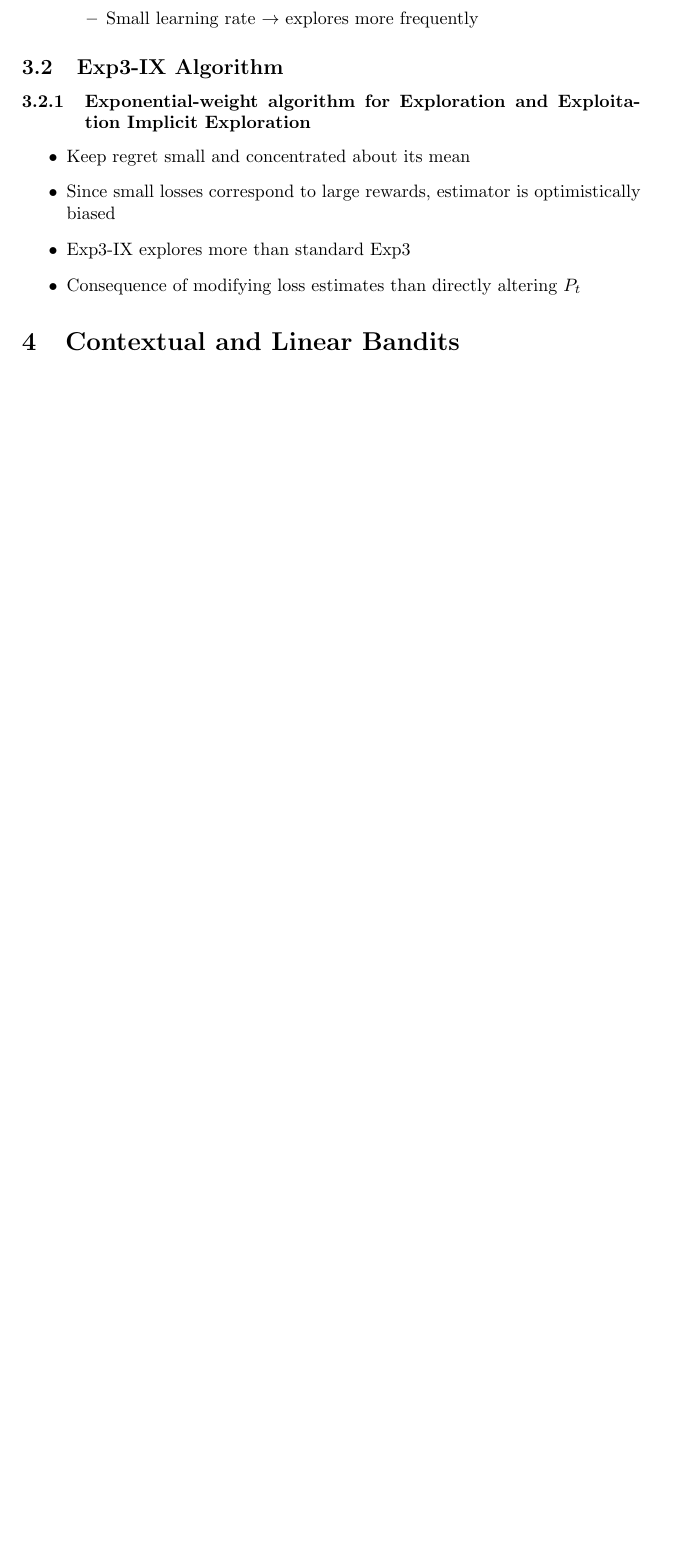
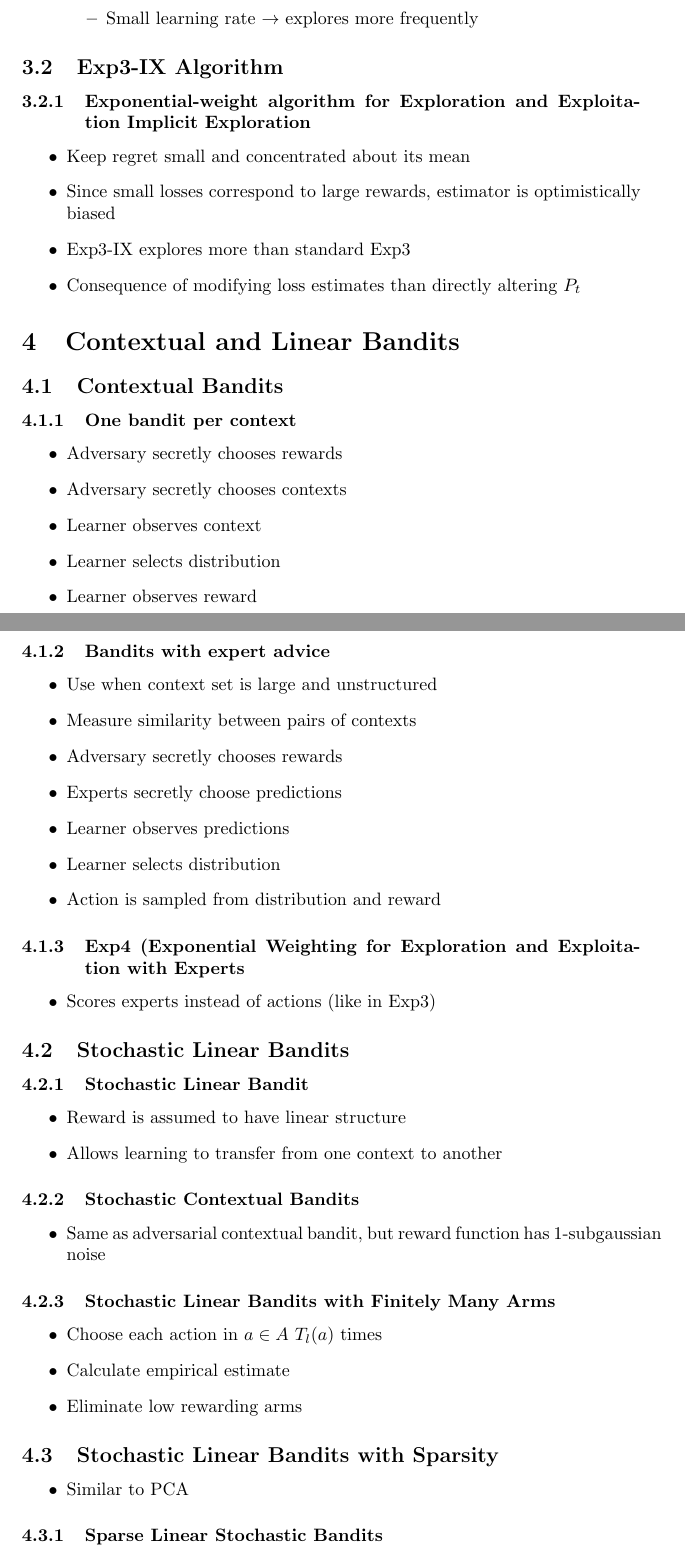
Before and after one commit to dsbuddy/Deep-Learning, a LaTeX document (BanditAlgorithms/bandit_approaches.tex): part of page 2 of 2 before the commit and two parts of pages 3 and 4 of 4 after it, the two joined at a grey line, cut so that both start at the same text, the shorter picture padded with empty space. The pictures show the PDF file BanditAlgorithms/bandit_approaches.pdf that the author committed with the source.

Commit message:
Added more bandit algorithms

```diff
--- a/BanditAlgorithms/bandit_approaches.tex
+++ b/BanditAlgorithms/bandit_approaches.tex
@@ -71,10 +71,50 @@
 % Part V
 \section{Contextual and Linear Bandits}
 \subsection{Contextual Bandits}
-\subsection{One bandit per context}
-
-
+\subsubsection{One bandit per context}
+\begin{itemize}
+	\item Adversary secretly chooses rewards
+	\item Adversary secretly chooses contexts
+	\item Learner observes context
+	\item Learner selects distribution
+	\item Learner observes reward
+\end{itemize}
+\subsubsection{Bandits with expert advice}
+\begin{itemize}
+	\item Use when context set is large and unstructured
+	\item Measure similarity between pairs of contexts
+	\item Adversary secretly chooses rewards
+	\item Experts secretly choose predictions
+	\item Learner observes predictions
+	\item Learner selects distribution
+	\item Action is sampled from distribution and reward
+\end{itemize}
+\subsubsection{Exp4 (Exponential Weighting for Exploration and Exploitation with Experts}
+\begin{itemize}
+	\item Scores experts instead of actions (like in Exp3)
+\end{itemize}
+\subsection{Stochastic Linear Bandits}
+\subsubsection{Stochastic Linear Bandit}
+\begin{itemize}
+	\item Reward is assumed to have linear structure
+	\item Allows learning to transfer from one context to another
+\end{itemize}
+\subsubsection{Stochastic Contextual Bandits}
+\begin{itemize}
+	\item Same as adversarial contextual bandit, but reward function has 1-subgaussian noise
+\end{itemize}
+\subsubsection{Stochastic Linear Bandits with Finitely Many Arms}
+\begin{itemize}
+	\item Choose each action in $a \in A$ $T_{l}(a)$ times
+	\item Calculate empirical estimate
+	\item Eliminate low rewarding arms
+\end{itemize}
+\subsection{Stochastic Linear Bandits with Sparsity}
+\begin{itemize}
+ 	\item Similar to PCA
+\end{itemize}
+\subsubsection{Sparse Linear Stochastic Bandits}
 \end{document}
 
 
-% Page 217
+% Page 266
```
Also changed, not shown: BanditAlgorithms/bandit_approaches.pdf, BanditAlgorithms/bandit_approaches.tex (2 more changed lines), 3 other files.
